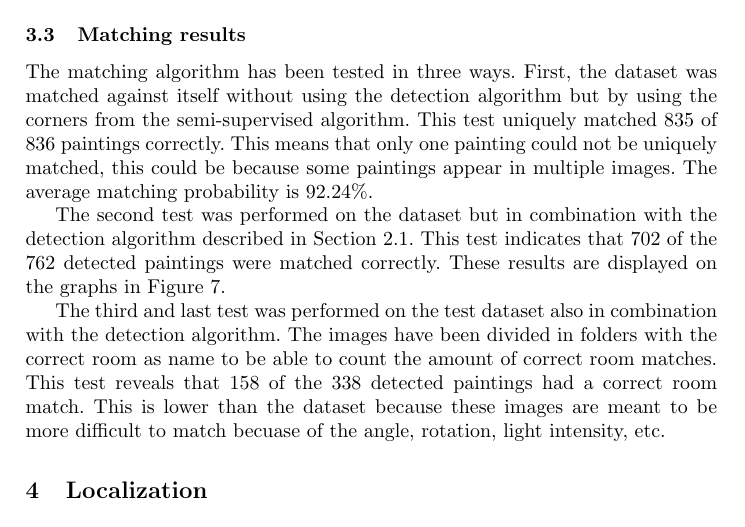
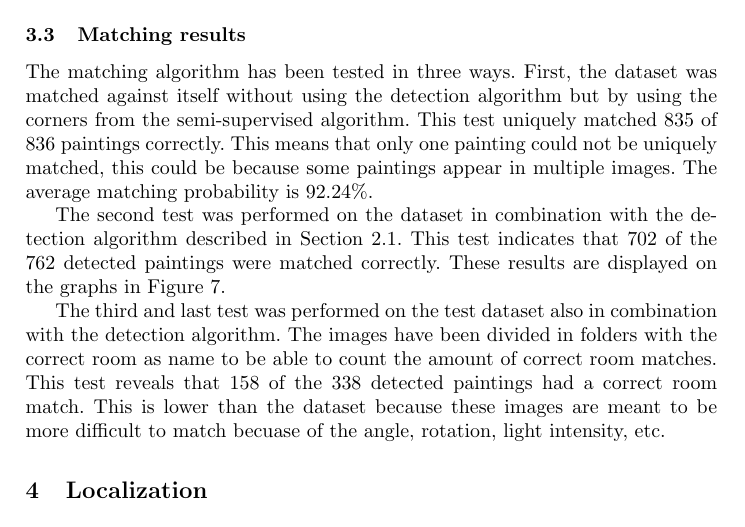
Before and after one commit to GillisWerrebrouck/UGent_Computer-Vision-Project, a LaTeX paper (paper/main.tex, which reads paper/chapters/Assignment3.tex): part of page 9 of 13, cut so that both start at the same text. Compiled offline with pdfLaTeX.

Commit message:
Update paper/chapters/Assignment3.tex
Co-Authored-By: jlaroy <Jochen.Laroy@UGent.be>

```diff
--- a/paper/chapters/Assignment3.tex
+++ b/paper/chapters/Assignment3.tex
@@ -25,7 +25,7 @@ The matching algorithm gives a list of possible rooms with the according chances
 \subsection{Matching results}
 The matching algorithm has been tested in three ways. First, the dataset was matched against itself without using the detection algorithm but by using the corners from the semi-supervised algorithm. This test uniquely matched 835 of 836 paintings correctly. This means that only one painting could not be uniquely matched, this could be because some paintings appear in multiple images. The average matching probability is 92.24\%.
 
-The second test was performed on the dataset but in combination with the detection algorithm described in \sectionref{subsec:detection-algo}. This test indicates that 702 of the 762 detected paintings were matched correctly. These results are displayed on the graphs in \figureref{fig:correct-incorrect-paintings}.
+The second test was performed on the dataset in combination with the detection algorithm described in \sectionref{subsec:detection-algo}. This test indicates that 702 of the 762 detected paintings were matched correctly. These results are displayed on the graphs in \figureref{fig:correct-incorrect-paintings}.
 
 The third and last test was performed on the test dataset also in combination with the detection algorithm. The images have been divided in folders with the correct room as name to be able to count the amount of correct room matches. This test reveals that 158 of the 338 detected paintings had a correct room match. This is lower than the dataset because these images are meant to be more difficult to match becuase of the angle, rotation, light intensity, etc.
 
```
